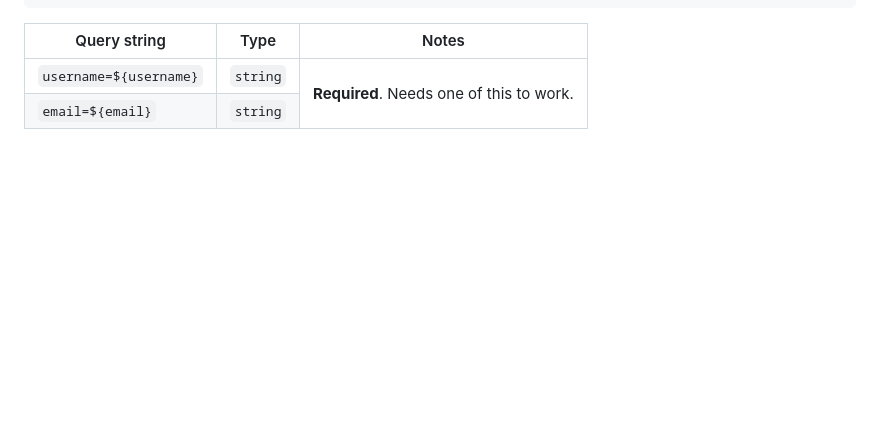
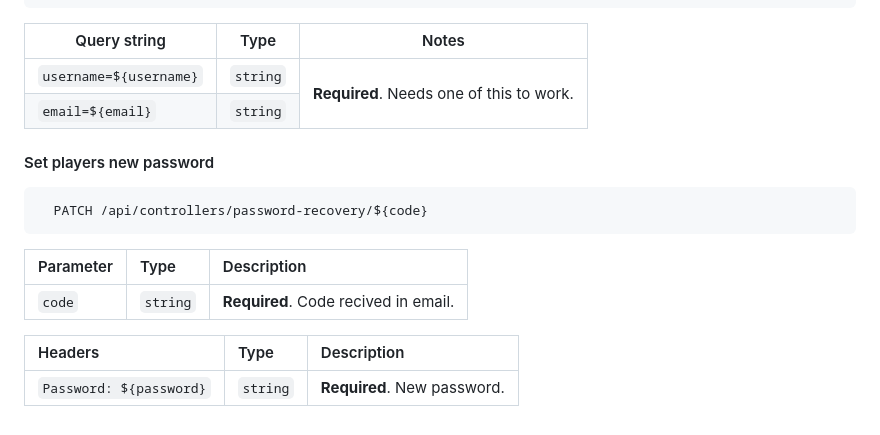
Before and after one commit to majkus522/m-rpg-website, a Markdown page: README.md, the part around the change. Drawn GitHub-style; blank space fills up the shorter version.

Commit message:
Readme 21.06

````diff
--- a/README.md
+++ b/README.md
@@ -76,3 +76,17 @@
 		</tr>
 	</tbody>
 </table>
+
+#### Set players new password
+
+```http
+  PATCH /api/controllers/password-recovery/${code}
+```
+
+| Parameter   | Type     | Description                          |
+| :---------- | :------- | :----------------------------------- |
+| `code`      | `string` | **Required**. Code recived in email. |
+
+| Headers                 | Type     | Description                 |
+| :---------------------- | :------- | :-------------------------- |
+| `Password: ${password}` | `string` | **Required**. New password. |
````
